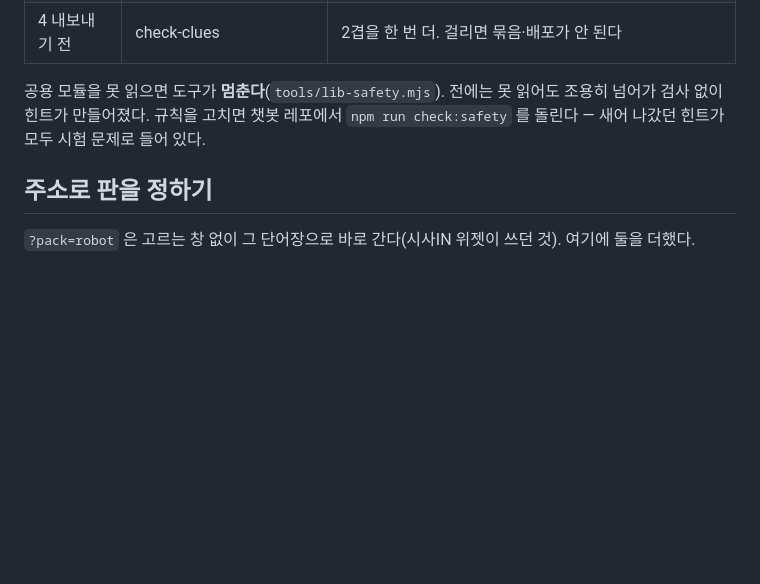
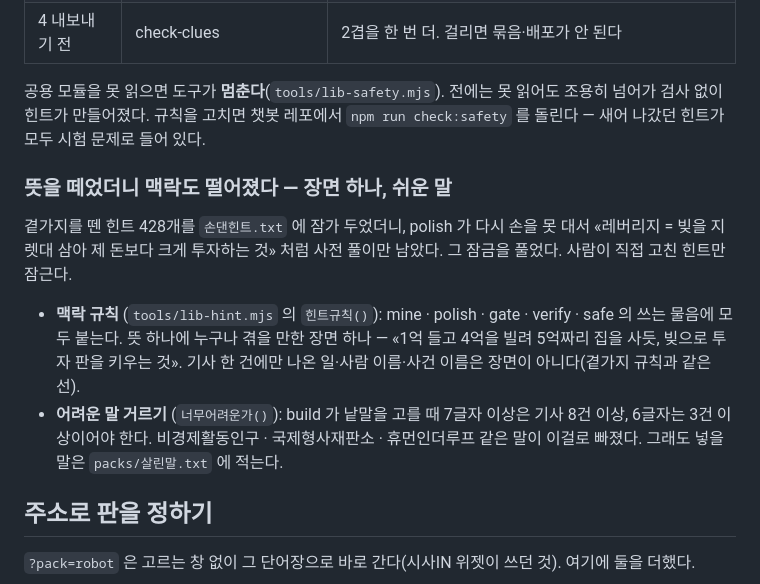
Before and after one commit to kimtaenim/crossword, a Markdown page: README.md, the part around the change. Rendered like a GitHub page; blank space fills up the shorter version.

Commit message:
README: 맥락 규칙과 어려운 말 거르기 설명
Co-Authored-By: Claude Opus 5.5 <noreply@anthropic.com>
Claude-Session: https://claude.ai/code/session_011Yp3HqzyKvPfuP9A3Yh4Ea

```diff
--- a/README.md
+++ b/README.md
@@ -923,6 +923,19 @@ settleTo 도 돌지 않으므로 그 0 이 그대로 «지금 보는 자리»
 검사 없이 힌트가 만들어졌다. 규칙을 고치면 챗봇 레포에서 `npm run check:safety` 를 돌린다 —
 새어 나갔던 힌트가 모두 시험 문제로 들어 있다.
 
+### 뜻을 떼었더니 맥락도 떨어졌다 — 장면 하나, 쉬운 말
+
+곁가지를 뗀 힌트 428개를 `손댄힌트.txt` 에 잠가 두었더니, polish 가 다시 손을 못 대서
+«레버리지 = 빚을 지렛대 삼아 제 돈보다 크게 투자하는 것» 처럼 사전 풀이만 남았다. 그 잠금을 풀었다.
+사람이 직접 고친 힌트만 잠근다.
+
+- **맥락 규칙** (`tools/lib-hint.mjs` 의 `힌트규칙()`): mine · polish · gate · verify · safe 의 쓰는 물음에 모두 붙는다.
+  뜻 하나에 누구나 겪을 만한 장면 하나 — «1억 들고 4억을 빌려 5억짜리 집을 사듯, 빚으로 투자 판을 키우는 것».
+  기사 한 건에만 나온 일·사람 이름·사건 이름은 장면이 아니다(곁가지 규칙과 같은 선).
+- **어려운 말 거르기** (`너무어려운가()`): build 가 낱말을 고를 때 7글자 이상은 기사 8건 이상,
+  6글자는 3건 이상이어야 한다. 비경제활동인구 · 국제형사재판소 · 휴먼인더루프 같은 말이 이걸로 빠졌다.
+  그래도 넣을 말은 `packs/살린말.txt` 에 적는다.
+
 ## 주소로 판을 정하기
 
 `?pack=robot` 은 고르는 창 없이 그 단어장으로 바로 간다(시사IN 위젯이 쓰던 것).
```
